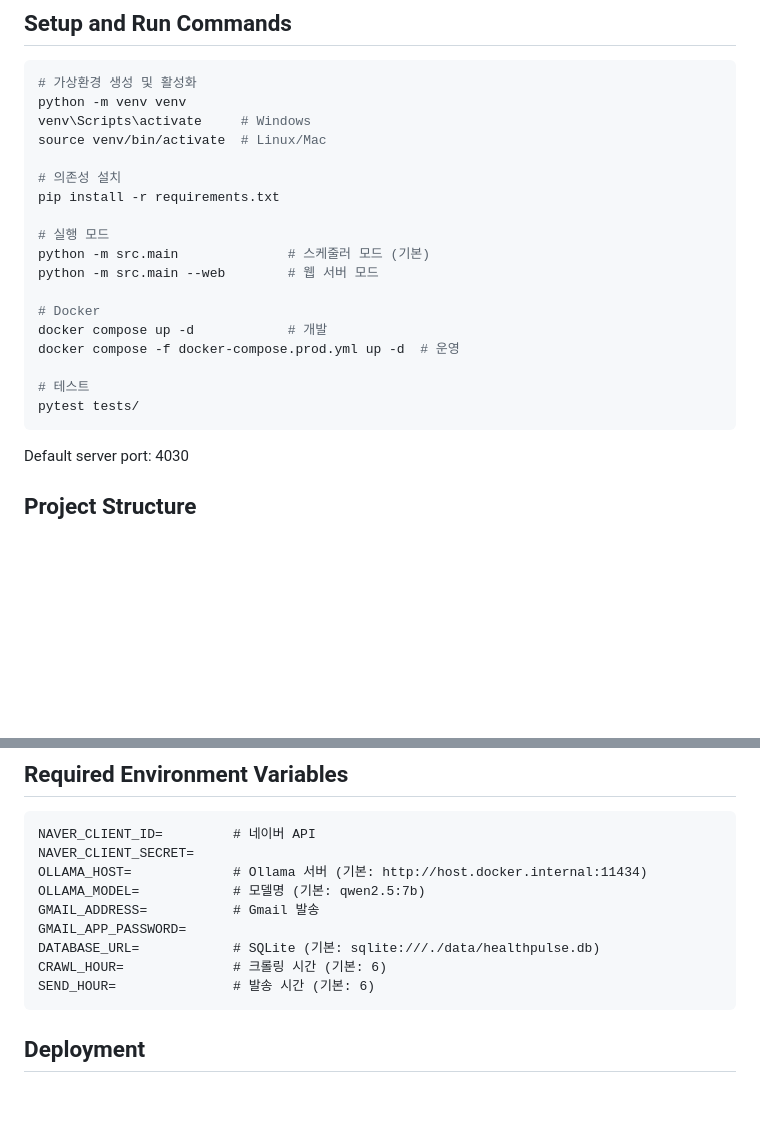
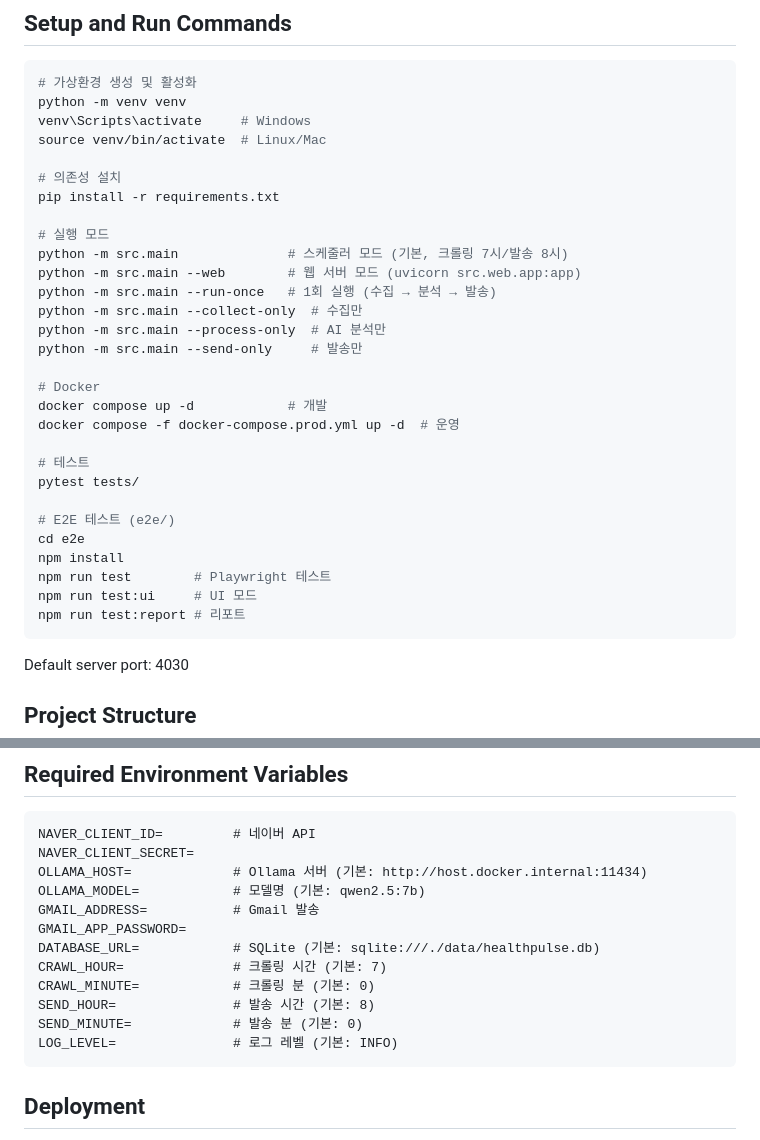
Before and after one commit to bluevlad/HealthPulse, a Markdown page: CLAUDE.md, 2 parts joined by grey strips. GitHub-like rendering; blank space fills up the shorter version.

Commit message:
docs: CLAUDE.md 보완 - 실행 모드 추가, E2E 테스트, 스케줄 시간 수정
- 실행 모드: --run-once, --collect-only, --process-only, --send-only 추가
- 웹 앱 엔트리포인트: uvicorn src.web.app:app 명시
- E2E 테스트 (Playwright) 명령어 추가
- 스케줄 기본값 수정: 크롤링 7시, 발송 8시

Co-Authored-By: Claude Opus 4.6 <noreply@anthropic.com>

````diff
--- a/CLAUDE.md
+++ b/CLAUDE.md
@@ -44,8 +44,12 @@ source venv/bin/activate  # Linux/Mac
 pip install -r requirements.txt
 
 # 실행 모드
-python -m src.main              # 스케줄러 모드 (기본)
-python -m src.main --web        # 웹 서버 모드
+python -m src.main              # 스케줄러 모드 (기본, 크롤링 7시/발송 8시)
+python -m src.main --web        # 웹 서버 모드 (uvicorn src.web.app:app)
+python -m src.main --run-once   # 1회 실행 (수집 → 분석 → 발송)
+python -m src.main --collect-only  # 수집만
+python -m src.main --process-only  # AI 분석만
+python -m src.main --send-only     # 발송만
 
 # Docker
 docker compose up -d            # 개발
@@ -53,6 +57,13 @@ docker compose -f docker-compose.prod.yml up -d  # 운영
 
 # 테스트
 pytest tests/
+
+# E2E 테스트 (e2e/)
+cd e2e
+npm install
+npm run test        # Playwright 테스트
+npm run test:ui     # UI 모드
+npm run test:report # 리포트
 ```
 
 Default server port: 4030
@@ -101,8 +112,11 @@ OLLAMA_MODEL=            # 모델명 (기본: qwen2.5:7b)
 GMAIL_ADDRESS=           # Gmail 발송
 GMAIL_APP_PASSWORD=
 DATABASE_URL=            # SQLite (기본: sqlite:///./data/healthpulse.db)
-CRAWL_HOUR=              # 크롤링 시간 (기본: 6)
-SEND_HOUR=               # 발송 시간 (기본: 6)
+CRAWL_HOUR=              # 크롤링 시간 (기본: 7)
+CRAWL_MINUTE=            # 크롤링 분 (기본: 0)
+SEND_HOUR=               # 발송 시간 (기본: 8)
+SEND_MINUTE=             # 발송 분 (기본: 0)
+LOG_LEVEL=               # 로그 레벨 (기본: INFO)
 ```
 
 ## Deployment
````
